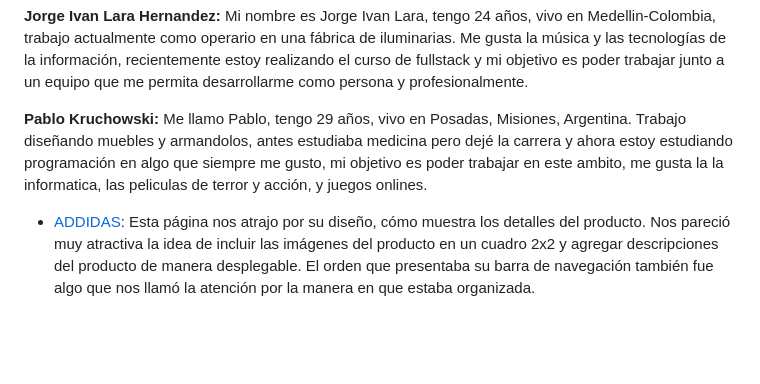
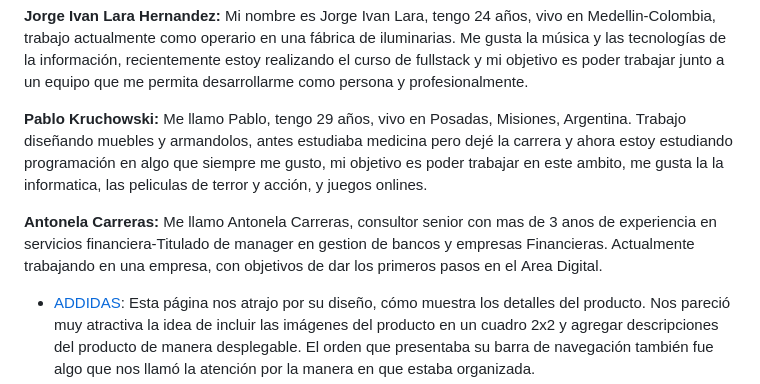
Before and after one commit to danielrojas76/grupo_10_proyectX, a Markdown page: README.md, the part around the change. GitHub-like rendering; blank space fills up the shorter version.

Commit message:
agregando integrante

```diff
--- a/README.md
+++ b/README.md
@@ -24,6 +24,9 @@ Mi nombre es Jorge Ivan Lara, tengo 24 años, vivo en Medellin-Colombia, trabajo
 **Pablo Kruchowski:**
 Me llamo Pablo, tengo 29 años, vivo en Posadas, Misiones, Argentina. Trabajo diseñando muebles y armandolos, antes estudiaba medicina pero dejé la carrera y ahora estoy estudiando programación en algo que siempre me gusto, mi objetivo es poder trabajar en este ambito, me gusta la la informatica, las peliculas de terror y acción, y juegos onlines.
 
+**Antonela Carreras:**
+Me llamo Antonela Carreras, consultor senior con mas de 3 anos de experiencia en servicios financiera-Titulado de manager en gestion de bancos y empresas Financieras. Actualmente trabajando en una empresa, con objetivos de dar los primeros pasos en el Area Digital.
+
 - [ADDIDAS](https://www.adidas.com.ar/): Esta página nos atrajo por su diseño, cómo muestra los detalles del producto. Nos pareció muy atractiva la idea de incluir las imágenes del producto en un cuadro 2x2 y agregar descripciones del producto de manera desplegable. El orden que presentaba su barra de navegación también fue algo que nos llamó la atención por la manera en que estaba organizada.
 
 - [NIKE](https://www.nike.com.ar/): Luego de ver muchas páginas, buscando una idea para el diseño del carrito que nos guste a todo el equipo, dimos con la página de NIKE, la cual presentaba un diseño que se ajustaba a nuestras necesidades. La idea de poder modificar la cantidad de productos a comprar desde la misma página de inicio, desplegando una barra lateral del lado derecho, sumado a que automáticamente modifica los valores a pagar acorde a la cantidad de productos que tengamos, fue lo que nos convenció para incluirlo en nuestro proyecto.
```
